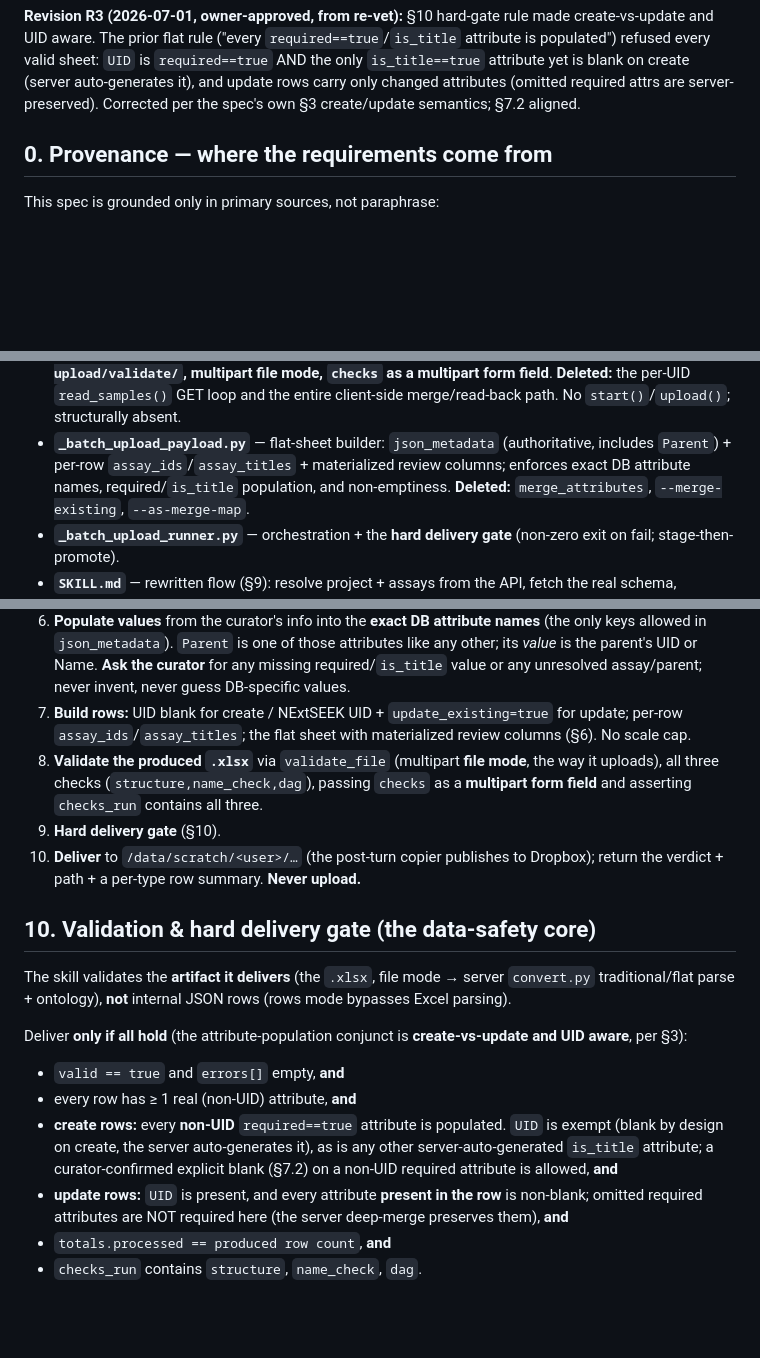
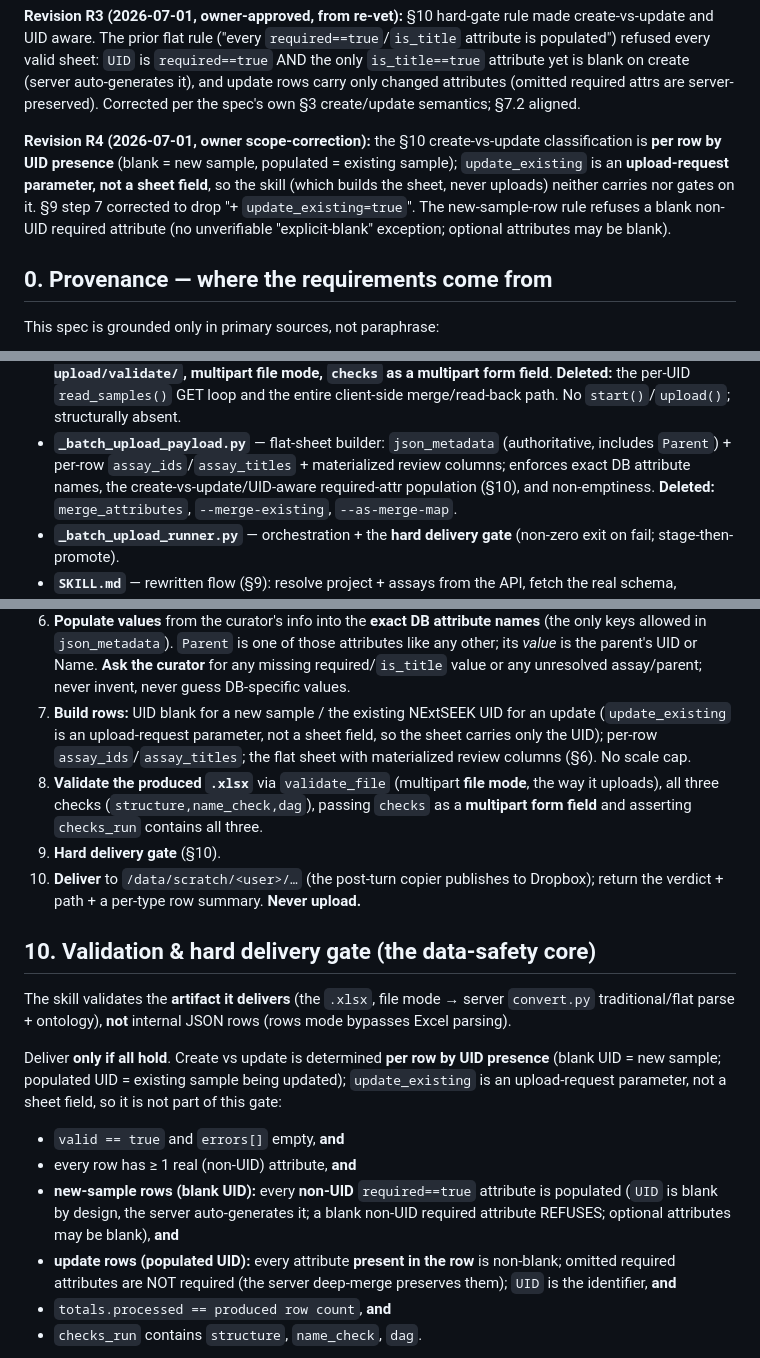
Before and after one commit to tavjo/dmac-assistant, a Markdown page: docs/research/2026-06-30-nextseek-batch-upload-skill-design.md, 3 parts joined by grey strips. GitHub-like rendering; blank space fills up the shorter version.

Commit message:
docs(batch-upload): spec R4 — per-row-UID gate classifier; update_existing out of skill scope
Owner scope-correction: the skill builds the sheet, it never uploads, so the
upload-request `update_existing` flag is irrelevant to it. §10 now classifies
create-vs-update PER ROW by UID presence (blank = new sample, populated =
existing sample being updated), with no update_existing wiring and no batch
consistency check (a sheet may mix new and existing rows). §9 step 7 drops the
"+ update_existing=true" that wrongly implied the sheet carries the flag. The
new-sample-row rule refuses a blank non-UID required attribute (dropped the
unverifiable explicit-blank exception; optional attrs may be blank).

Co-Authored-By: Claude Opus 4.8 <noreply@anthropic.com>

```diff
--- a/docs/research/2026-06-30-nextseek-batch-upload-skill-design.md
+++ b/docs/research/2026-06-30-nextseek-batch-upload-skill-design.md
@@ -28,6 +28,13 @@ refused every valid sheet: `UID` is `required==true` AND the only `is_title==tru
 blank on create (server auto-generates it), and update rows carry only changed attributes (omitted
 required attrs are server-preserved). Corrected per the spec's own §3 create/update semantics; §7.2
 aligned.
+
+**Revision R4 (2026-07-01, owner scope-correction):** the §10 create-vs-update classification is
+**per row by UID presence** (blank = new sample, populated = existing sample); `update_existing` is
+an **upload-request parameter, not a sheet field**, so the skill (which builds the sheet, never
+uploads) neither carries nor gates on it. §9 step 7 corrected to drop "+ `update_existing=true`".
+The new-sample-row rule refuses a blank non-UID required attribute (no unverifiable "explicit-blank"
+exception; optional attributes may be blank).
 
 ## 0. Provenance — where the requirements come from
 
@@ -232,7 +239,8 @@ re-materializes the columns.** Excel writing uses `xlsxwriter` (via `polars.writ
   absent.
 - **`_batch_upload_payload.py`** — flat-sheet builder: `json_metadata` (authoritative, includes
   `Parent`) + per-row `assay_ids`/`assay_titles` + materialized review columns; enforces exact DB
-  attribute names, required/`is_title` population, and non-emptiness. **Deleted:**
+  attribute names, the create-vs-update/UID-aware required-attr population (§10), and non-emptiness.
+  **Deleted:**
   `merge_attributes`, `--merge-existing`, `--as-merge-map`.
 - **`_batch_upload_runner.py`** — orchestration + the **hard delivery gate** (non-zero exit on
   fail; stage-then-promote).
@@ -268,8 +276,10 @@ re-materializes the columns.** Excel writing uses `xlsxwriter` (via `polars.writ
    allowed in `json_metadata`). `Parent` is one of those attributes like any other; its *value* is
    the parent's UID or Name. **Ask the curator** for any missing required/`is_title` value or any
    unresolved assay/parent; never invent, never guess DB-specific values.
-7. **Build rows:** UID blank for create / NExtSEEK UID + `update_existing=true` for update; per-row
-   `assay_ids`/`assay_titles`; the flat sheet with materialized review columns (§6). No scale cap.
+7. **Build rows:** UID blank for a new sample / the existing NExtSEEK UID for an update
+   (`update_existing` is an upload-request parameter, not a sheet field, so the sheet carries only
+   the UID); per-row `assay_ids`/`assay_titles`; the flat sheet with materialized review columns
+   (§6). No scale cap.
 8. **Validate the produced `.xlsx`** via `validate_file` (multipart **file mode**, the way it
    uploads), all three checks (`structure,name_check,dag`), passing `checks` as a **multipart form
    field** and asserting `checks_run` contains all three.
@@ -282,16 +292,17 @@ re-materializes the columns.** Excel writing uses `xlsxwriter` (via `polars.writ
 The skill validates the **artifact it delivers** (the `.xlsx`, file mode → server `convert.py`
 traditional/flat parse + ontology), **not** internal JSON rows (rows mode bypasses Excel parsing).
 
-Deliver **only if all hold** (the attribute-population conjunct is **create-vs-update and UID
-aware**, per §3):
+Deliver **only if all hold**. Create vs update is determined **per row by UID presence** (blank UID
+= new sample; populated UID = existing sample being updated); `update_existing` is an upload-request
+parameter, not a sheet field, so it is not part of this gate:
 - `valid == true` and `errors[]` empty, **and**
 - every row has ≥ 1 real (non-UID) attribute, **and**
-- **create rows:** every **non-UID** `required==true` attribute is populated. `UID` is exempt (blank
-  by design on create, the server auto-generates it), as is any other server-auto-generated
-  `is_title` attribute; a curator-confirmed explicit blank (§7.2) on a non-UID required attribute is
-  allowed, **and**
-- **update rows:** `UID` is present, and every attribute **present in the row** is non-blank; omitted
-  required attributes are NOT required here (the server deep-merge preserves them), **and**
+- **new-sample rows (blank UID):** every **non-UID** `required==true` attribute is populated (`UID`
+  is blank by design, the server auto-generates it; a blank non-UID required attribute REFUSES;
+  optional attributes may be blank), **and**
+- **update rows (populated UID):** every attribute **present in the row** is non-blank; omitted
+  required attributes are NOT required (the server deep-merge preserves them); `UID` is the
+  identifier, **and**
 - `totals.processed == produced row count`, **and**
 - `checks_run` contains `structure`, `name_check`, `dag`.
 
```
